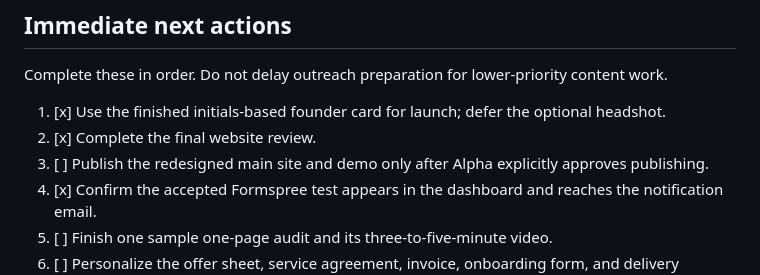
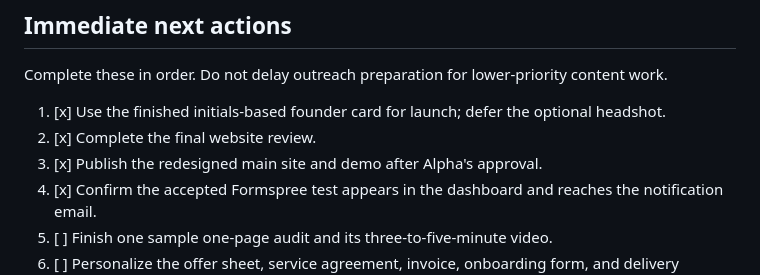
Before and after one commit to alfabarisl18-ops/garage-growth-solutions, a Markdown page: docs/launch-checklist.md, the part around the change. Rendered like a GitHub page.

```diff
--- a/docs/launch-checklist.md
+++ b/docs/launch-checklist.md
@@ -8,7 +8,7 @@ Complete these in order. Do not delay outreach preparation for lower-priority co
 
 1. [x] Use the finished initials-based founder card for launch; defer the optional headshot.
 2. [x] Complete the final website review.
-3. [ ] Publish the redesigned main site and demo only after Alpha explicitly approves publishing.
+3. [x] Publish the redesigned main site and demo after Alpha's approval.
 4. [x] Confirm the accepted Formspree test appears in the dashboard and reaches the notification email.
 5. [ ] Finish one sample one-page audit and its three-to-five-minute video.
 6. [ ] Personalize the offer sheet, service agreement, invoice, onboarding form, and delivery checklist.
```
Also changed, not shown: docs/log.md (+6 -0 lines).
